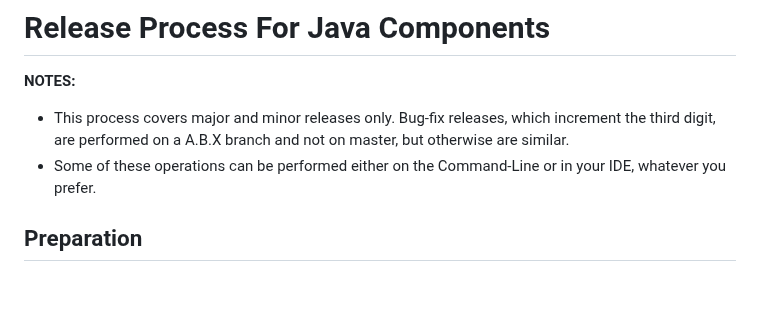
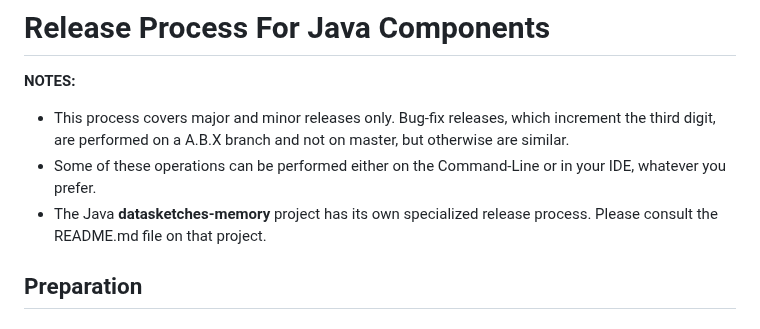
Before and after one commit to apache/datasketches-website, a Markdown page: docs/Community/ReleaseProcessForJavaComponents.md, the part around the change. GitHub-like rendering; blank space fills up the shorter version.

Commit message:
Updated notes at top
to clarify that the ds-memory project has its own specialized release
proces.

```diff
--- a/docs/Community/ReleaseProcessForJavaComponents.md
+++ b/docs/Community/ReleaseProcessForJavaComponents.md
@@ -25,6 +25,7 @@ __NOTES:__
 
 * This process covers major and minor releases only. Bug-fix releases, which increment the third digit, are performed on a A.B.X branch and not on master, but otherwise are similar.
 * Some of these operations can be performed either on the Command-Line or in your IDE, whatever you prefer.
+* The Java **datasketches-memory** project has its own specialized release process. Please consult the README.md file on that project.
 
 ## Preparation
 
```
